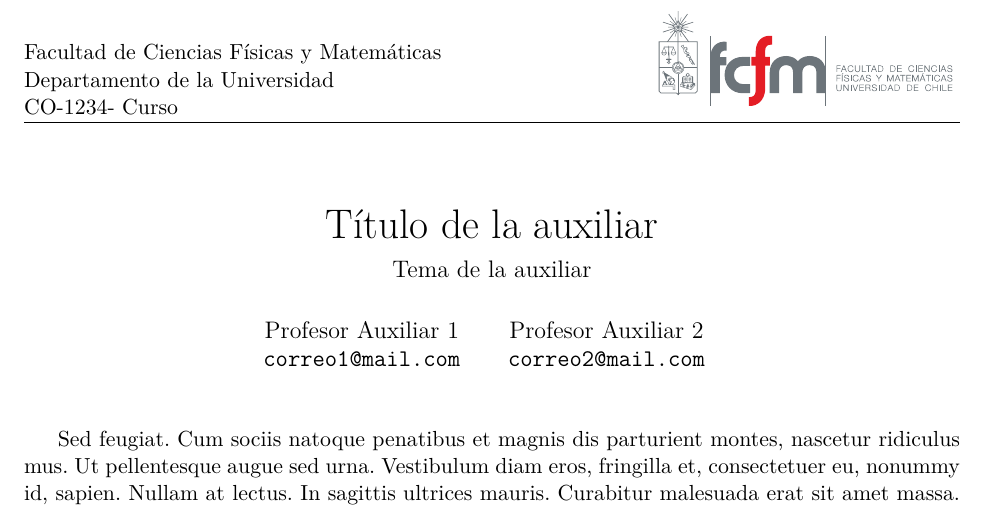
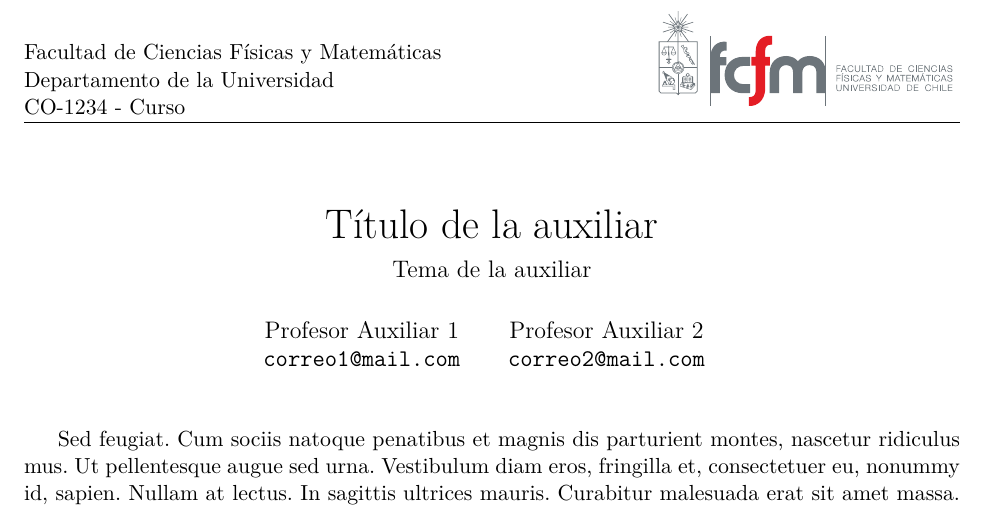
Before and after one commit to Template-Latex/Template-Auxiliares, a LaTeX document (auxiliar.tex): part of page 1 of 2, cut so that both start at the same text. Compiled offline with pdfLaTeX.

Commit message:
Version 3.1

```diff
--- a/auxiliar.tex
+++ b/auxiliar.tex
@@ -17,7 +17,7 @@
 \usepackage[utf8]{inputenc}               % Codificación UTF-8
 \usepackage[T1]{fontenc}                  % Soporta caracteres acentuados
 \usepackage{lmodern}                      % Tipografía moderna
-\def\templateversion{3.0}                 % Versión del template
+\def\templateversion{3.1}                 % Versión del template
 
  % INFORMACIÓN DEL DOCUMENTO
 \def\tituloauxiliar {Título de la auxiliar}
@@ -122,7 +122,7 @@
 \begin{document}
 
 % CONFIGURACIÓN DE LAS PÁGINAS
-\newpage\setpagemargincm{\pagemarginleft}{\pagemargintop}{\pagemarginright}{\pagemarginbottom}\decimalpoint\def\arraystretch{\tablepadding}\renewcommand{\sectionmark}[1]{\markboth{#1}{}}\renewcommand{\tablename}{\nomltwtable}\renewcommand{\figurename}{\nomltwfigure}\renewcommand{\lstlistingname}{\nomltwsrc}\pagestyle{fancy} \fancyhf{} \fancyhead[L]{} \fancyhead[R]{}\renewcommand{\headrulewidth}{0pt}\fancyfoot[L]{\small \rm \textit{\tituloauxiliar}}\fancyfoot[R]{\small \rm \nouppercase{\thepage}}\renewcommand{\footrulewidth}{0.5pt}\fancypagestyle{styleportrait}{\pagestyle{fancy}\fancyhf{}\fancyhead[L]{\vspace*{2.5cm}\nombreuniversidad \\\nombrefacultad \\\departamentouniversidad \\\codigodelcurso - \nombredelcurso}\fancyhead[R]{\includegraphics[scale=\imagendepartamentoescala]{\imagendepartamento} \vspace{0cm}}\renewcommand{\headrulewidth}{0.5pt}\setpagemargincm{\pagemarginleft}{2.0}{\pagemarginright}{\pagemarginbottom}\fancyfoot[L]{\small \rm \textit{\tituloauxiliar}}\fancyfoot[R]{\small \rm \nouppercase{\thepage}}\fancyfoot[L]{\small \rm \textit{\tituloauxiliar}}\fancyfoot[R]{\small \rm \nouppercase{\thepage}}\renewcommand{\footrulewidth}{0.5pt}}\thispagestyle{styleportrait}\begin{center}\vspace*{2cm}\huge {\tituloauxiliar} \\\vspace{0.2cm}\large {\temaatratar} \\\vspace{0.7cm}\equipodocente\vspace{0.6cm}\end{center}{{\ttfamily \hyphenchar\the\font=`\-}\sectionfont{\color{\titlecolor} \fontsizetitle \styletitle \selectfont}\subsectionfont{\color{\subtitlecolor} \fontsizesubtitle \stylesubtitle \selectfont}\subsubsectionfont{\color{\subsubtitlecolor} \fontsizesubsubtitle \stylesubsubtitle \selectfont}\renewcommand{\thepage}{\arabic{page}}\setcounter{page}{1}\setcounter{section}{0}\setcounter{footnote}{0}
+\newpage\setpagemargincm{\pagemarginleft}{\pagemargintop}{\pagemarginright}{\pagemarginbottom}\decimalpoint\def\arraystretch{\tablepadding}\renewcommand{\sectionmark}[1]{\markboth{#1}{}}\renewcommand{\tablename}{\nomltwtable}\renewcommand{\figurename}{\nomltwfigure}\renewcommand{\lstlistingname}{\nomltwsrc}\pagestyle{fancy} \fancyhf{} \fancyhead[L]{} \fancyhead[R]{}\renewcommand{\headrulewidth}{0pt}\fancyfoot[L]{\small \rm \textit{\tituloauxiliar}}\fancyfoot[R]{\small \rm \nouppercase{\thepage}}\renewcommand{\footrulewidth}{0.5pt}\fancypagestyle{styleportrait}{\pagestyle{fancy}\fancyhf{}\fancyhead[L]{\vspace*{2.5cm}\nombreuniversidad \\\nombrefacultad \\\departamentouniversidad \\\codigodelcurso\ - \nombredelcurso}\fancyhead[R]{\includegraphics[scale=\imagendepartamentoescala]{\imagendepartamento} \vspace{0cm}}\renewcommand{\headrulewidth}{0.5pt}\setpagemargincm{\pagemarginleft}{2.0}{\pagemarginright}{\pagemarginbottom}\fancyfoot[L]{\small \rm \textit{\tituloauxiliar}}\fancyfoot[R]{\small \rm \nouppercase{\thepage}}\fancyfoot[L]{\small \rm \textit{\tituloauxiliar}}\fancyfoot[R]{\small \rm \nouppercase{\thepage}}\renewcommand{\footrulewidth}{0.5pt}}\thispagestyle{styleportrait}\begin{center}\vspace*{2cm}\huge {\tituloauxiliar} \\\vspace{0.2cm}\large {\temaatratar} \\\vspace{0.7cm}\equipodocente\vspace{0.6cm}\end{center}{{\ttfamily \hyphenchar\the\font=`\-}\sectionfont{\color{\titlecolor} \fontsizetitle \styletitle \selectfont}\subsectionfont{\color{\subtitlecolor} \fontsizesubtitle \stylesubtitle \selectfont}\subsubsectionfont{\color{\subsubtitlecolor} \fontsizesubsubtitle \stylesubsubtitle \selectfont}\renewcommand{\thepage}{\arabic{page}}\setcounter{page}{1}\setcounter{section}{0}\setcounter{footnote}{0}
 
 % ========================= INICIO DEL DOCUMENTO =========================
 
```
Also changed, not shown: example.tex (+1 -1 lines), lib/config.tex (+1 -1 lines), lib/functions.tex (+1 -1 lines), lib/imports.tex (+1 -1 lines), lib/initconf.tex (+1 -1 lines), lib/pageconf.tex (+2 -2 lines), lib/styles.tex (+1 -1 lines), main.tex (+2 -2 lines), auxiliar.pdf, auxiliar.tex (2 more changed lines).
